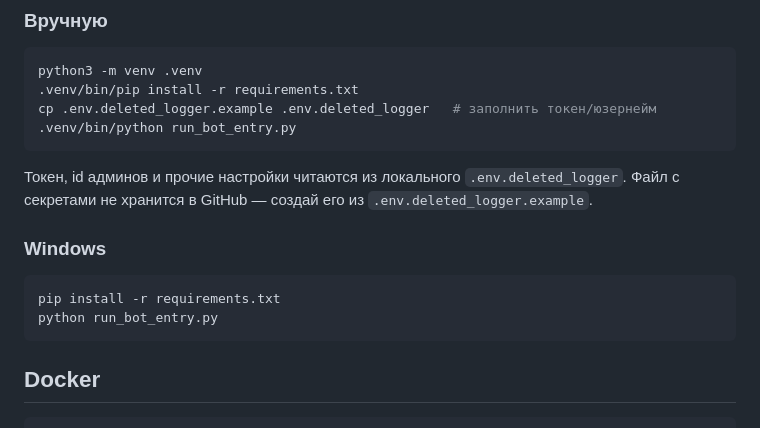
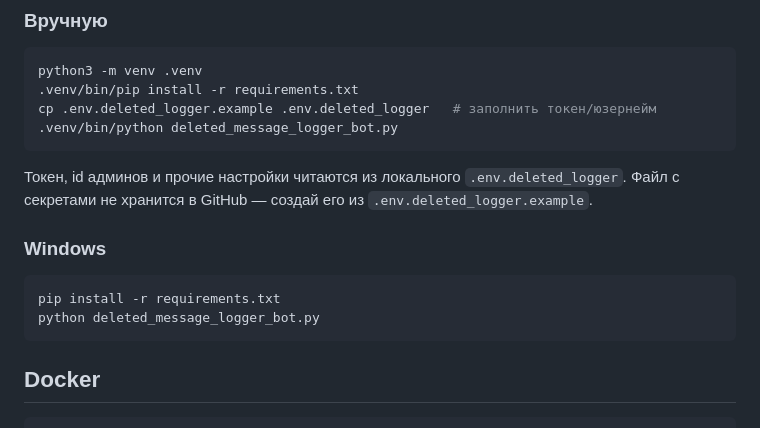
Before and after one commit to kuhaevilagmailcom/steel, a Markdown page: README.md, the part around the change. Drawn GitHub-style.

Commit message:
Restore normal launch instructions

````diff
--- a/README.md
+++ b/README.md
@@ -52,7 +52,7 @@ chmod +x install_ubuntu24.sh run_bot.sh
 python3 -m venv .venv
 .venv/bin/pip install -r requirements.txt
 cp .env.deleted_logger.example .env.deleted_logger   # заполнить токен/юзернейм
-.venv/bin/python run_bot_entry.py
+.venv/bin/python deleted_message_logger_bot.py
 ```
 
 Токен, id админов и прочие настройки читаются из локального `.env.deleted_logger`.
@@ -62,7 +62,7 @@ cp .env.deleted_logger.example .env.deleted_logger   # заполнить ток
 
 ```bat
 pip install -r requirements.txt
-python run_bot_entry.py
+python deleted_message_logger_bot.py
 ```
 
 ## Docker
````
